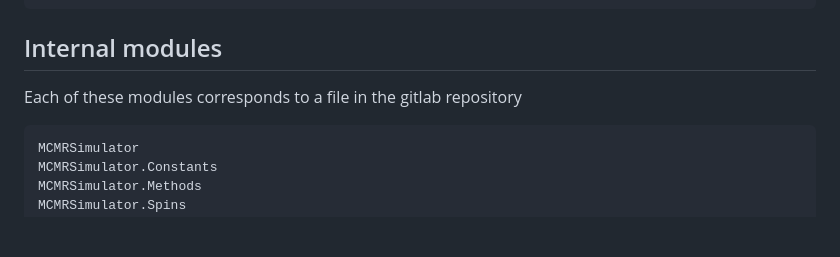
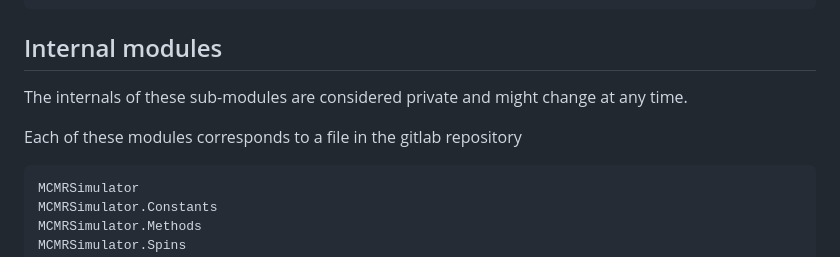
Before and after one commit to MichielCottaar/MCMRSimulator.jl, a Markdown page: docs/src/api.md, the part around the change. GitHub-like rendering; blank space fills up the shorter version.

Commit message:
Explain sub-modules are private

````diff
--- a/docs/src/api.md
+++ b/docs/src/api.md
@@ -88,7 +88,10 @@ MCMRSimulator.run_main
 ```
 
 ## Internal modules
+The internals of these sub-modules are considered private and might change at any time.
+
 Each of these modules corresponds to a file in the gitlab repository
+
 ```@docs
 MCMRSimulator
 MCMRSimulator.Constants
````
